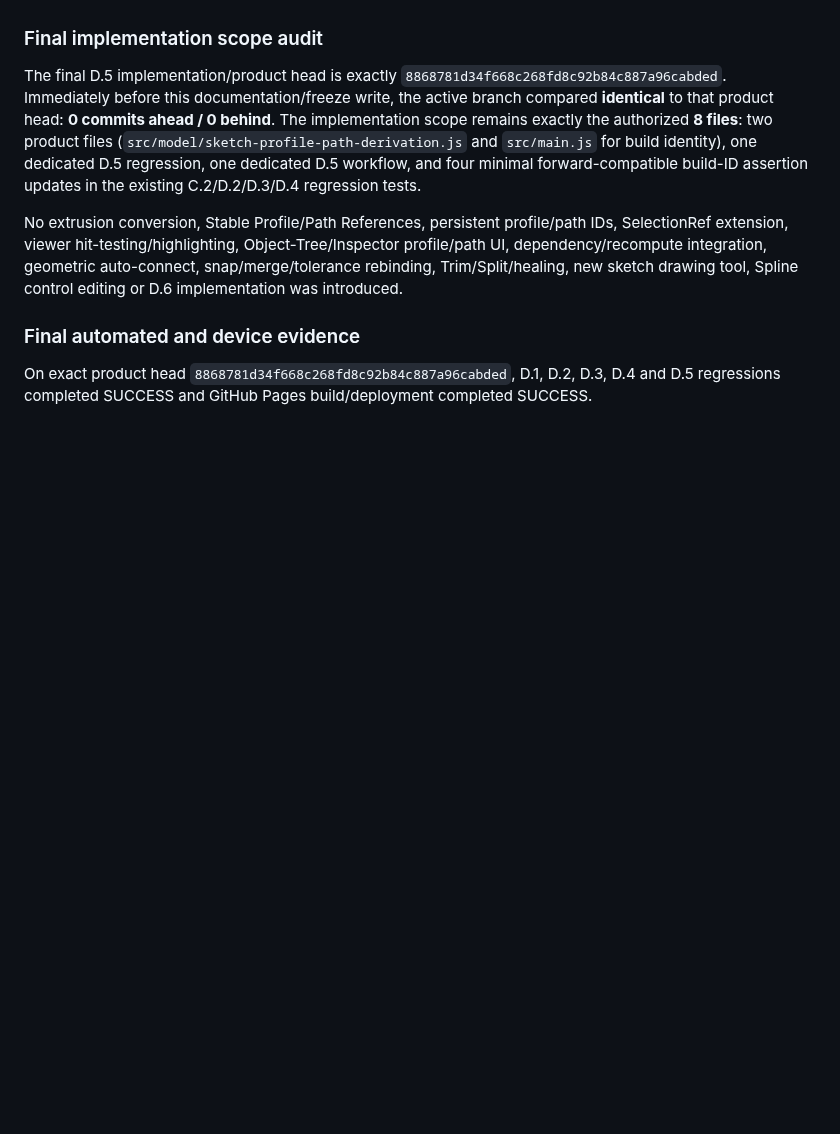
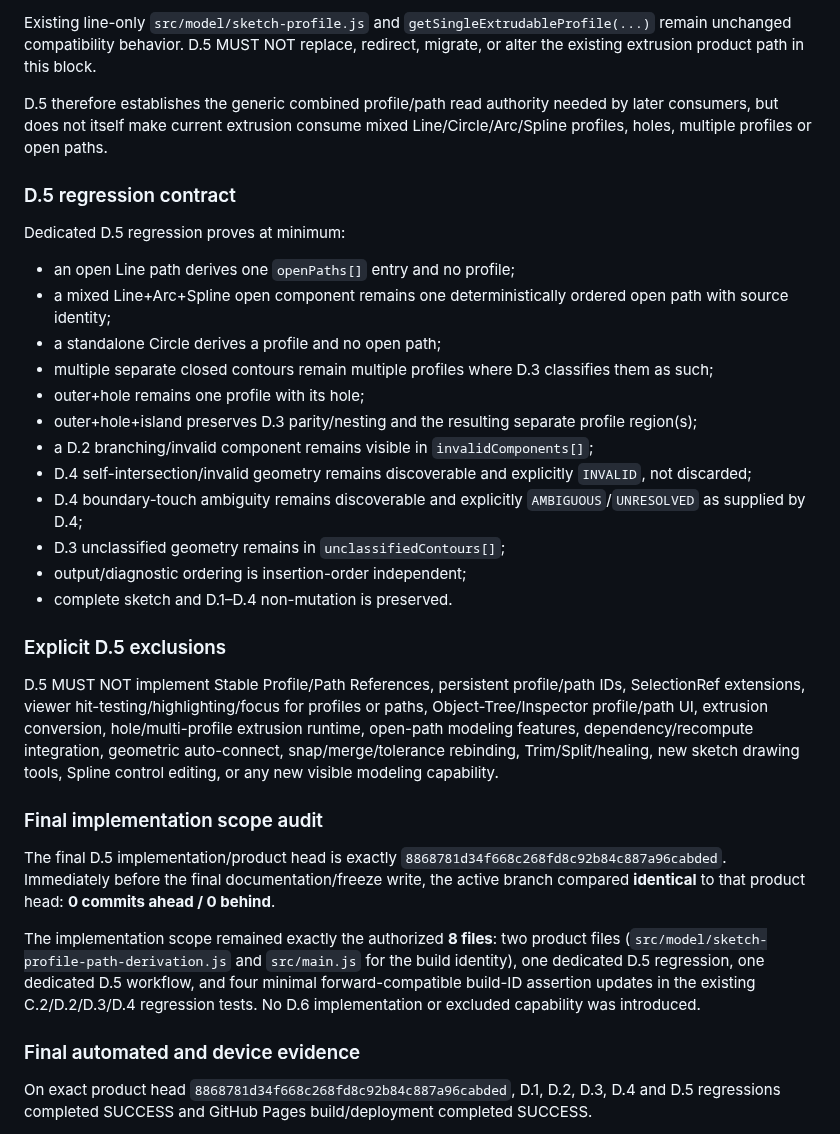
Before and after one commit to DrHoschi/CM3D, a Markdown page: docs/05_implementation/WD-21D_STATUS.md, the part around one of its changes. Drawn GitHub-style; blank space fills up the shorter version.

```diff
--- a/docs/05_implementation/WD-21D_STATUS.md
+++ b/docs/05_implementation/WD-21D_STATUS.md
@@ -127,9 +142,33 @@ Existing line-only `src/model/sketch-profile.js` and `getSingleExtrudableProfile
+Existing line-only `src/model/sketch-profile.js` and `getSingleExtrudableProfile(...)` remain unchanged compatibility behavior. D.5 MUST NOT replace, redirect, migrate, or alter the existing extrusion product path in this block.
+
+D.5 therefore establishes the generic combined profile/path read authority needed by later consumers, but does not itself make current extrusion consume mixed Line/Circle/Arc/Spline profiles, holes, multiple profiles or open paths.
+
+### D.5 regression contract
+
+Dedicated D.5 regression proves at minimum:
+
+- an open Line path derives one `openPaths[]` entry and no profile;
+- a mixed Line+Arc+Spline open component remains one deterministically ordered open path with source identity;
+- a standalone Circle derives a profile and no open path;
+- multiple separate closed contours remain multiple profiles where D.3 classifies them as such;
+- outer+hole remains one profile with its hole;
+- outer+hole+island preserves D.3 parity/nesting and the resulting separate profile region(s);
+- a D.2 branching/invalid component remains visible in `invalidComponents[]`;
+- D.4 self-intersection/invalid geometry remains discoverable and explicitly `INVALID`, not discarded;
+- D.4 boundary-touch ambiguity remains discoverable and explicitly `AMBIGUOUS`/`UNRESOLVED` as supplied by D.4;
+- D.3 unclassified geometry remains in `unclassifiedContours[]`;
+- output/diagnostic ordering is insertion-order independent;
+- complete sketch and D.1–D.4 non-mutation is preserved.
+
+### Explicit D.5 exclusions
+
+D.5 MUST NOT implement Stable Profile/Path References, persistent profile/path IDs, SelectionRef extensions, viewer hit-testing/highlighting/focus for profiles or paths, Object-Tree/Inspector profile/path UI, extrusion conversion, hole/multi-profile extrusion runtime, open-path modeling features, dependency/recompute integration, geometric auto-connect, snap/merge/tolerance rebinding, Trim/Split/healing, new sketch drawing tools, Spline control editing, or any new visible modeling capability.
 
 ### Final implementation scope audit
 
-The final D.5 implementation/product head is exactly `8868781d34f668c268fd8c92b84c887a96cabded`. Immediately before this documentation/freeze write, the active branch compared **identical** to that product head: **0 commits ahead / 0 behind**. The implementation scope remains exactly the authorized **8 files**: two product files (`src/model/sketch-profile-path-derivation.js` and `src/main.js` for build identity), one dedicated D.5 regression, one dedicated D.5 workflow, and four minimal forward-compatible build-ID assertion updates in the existing C.2/D.2/D.3/D.4 regression tests.
+The final D.5 implementation/product head is exactly `8868781d34f668c268fd8c92b84c887a96cabded`. Immediately before the final documentation/freeze write, the active branch compared **identical** to that product head: **0 commits ahead / 0 behind**.
 
-No extrusion conversion, Stable Profile/Path References, persistent profile/path IDs, SelectionRef extension, viewer hit-testing/highlighting, Object-Tree/Inspector profile/path UI, dependency/recompute integration, geometric auto-connect, snap/merge/tolerance rebinding, Trim/Split/healing, new sketch drawing tool, Spline control editing or D.6 implementation was introduced.
+The implementation scope remained exactly the authorized **8 files**: two product files (`src/model/sketch-profile-path-derivation.js` and `src/main.js` for the build identity), one dedicated D.5 regression, one dedicated D.5 workflow, and four minimal forward-compatible build-ID assertion updates in the existing C.2/D.2/D.3/D.4 regression tests. No D.6 implementation or excluded capability was introduced.
 
 ### Final automated and device evidence
 
```
Also changed, not shown: other parts of docs/05_implementation/WD-21D_STATUS.md (+25 -10 lines).
